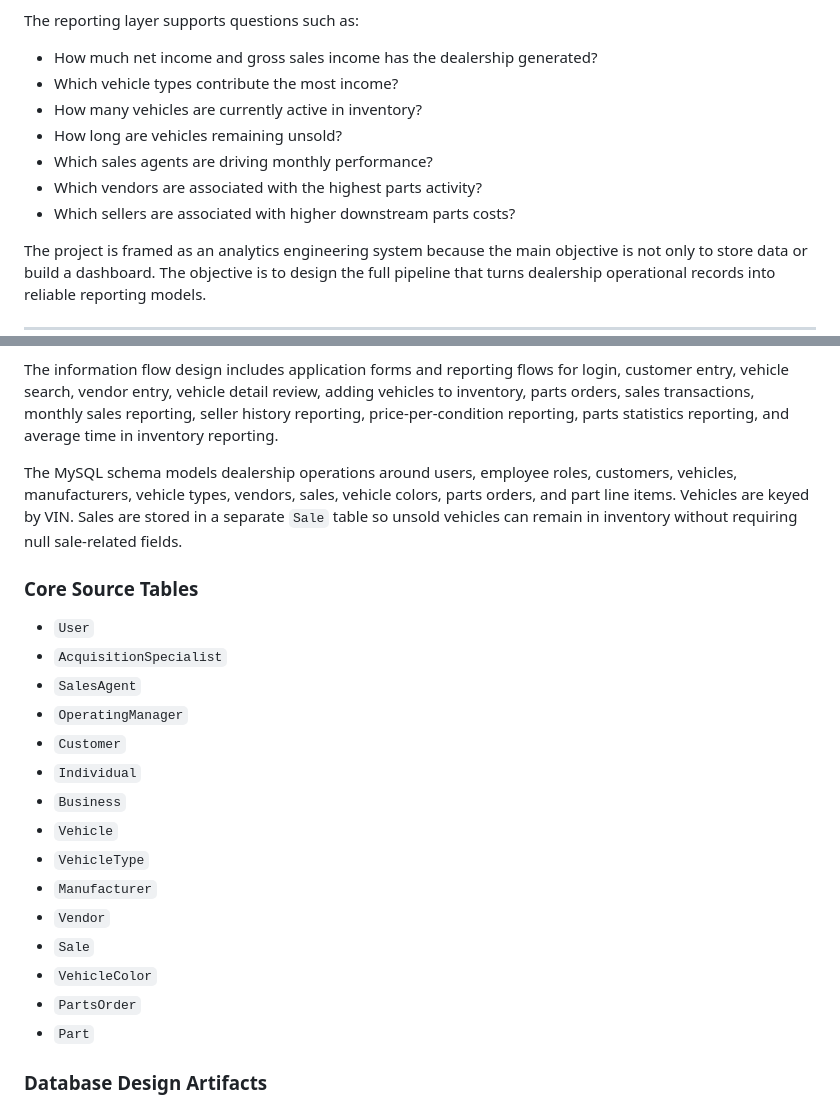
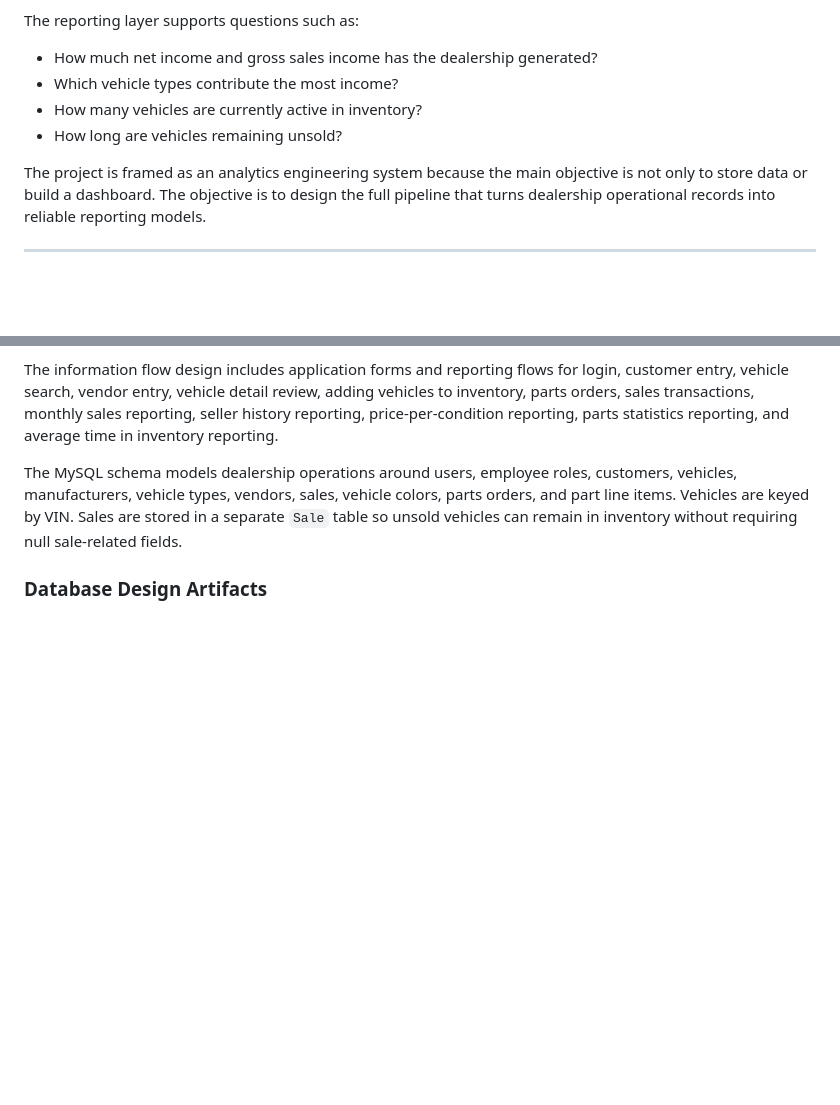
Before and after one commit to CStoerck/Onyx-Auto-Dealership-Analytics-Platform, a Markdown page: README.md, 2 parts joined by grey strips. Drawn GitHub-style; blank space fills up the shorter version.

Commit message:
Update README to streamline content
Removed unnecessary questions and core source tables from the README.

```diff
--- a/README.md
+++ b/README.md
@@ -51,9 +51,6 @@ The reporting layer supports questions such as:
 - Which vehicle types contribute the most income?
 - How many vehicles are currently active in inventory?
 - How long are vehicles remaining unsold?
-- Which sales agents are driving monthly performance?
-- Which vendors are associated with the highest parts activity?
-- Which sellers are associated with higher downstream parts costs?
 
 The project is framed as an analytics engineering system because the main objective is not only to store data or build a dashboard. The objective is to design the full pipeline that turns dealership operational records into reliable reporting models.
 
@@ -66,24 +63,6 @@ The source system is a PHP dealership application backed by a MySQL transactiona
 The information flow design includes application forms and reporting flows for login, customer entry, vehicle search, vendor entry, vehicle detail review, adding vehicles to inventory, parts orders, sales transactions, monthly sales reporting, seller history reporting, price-per-condition reporting, parts statistics reporting, and average time in inventory reporting.
 
 The MySQL schema models dealership operations around users, employee roles, customers, vehicles, manufacturers, vehicle types, vendors, sales, vehicle colors, parts orders, and part line items. Vehicles are keyed by VIN. Sales are stored in a separate `Sale` table so unsold vehicles can remain in inventory without requiring null sale-related fields.
-
-### Core Source Tables
-
-- `User`
-- `AcquisitionSpecialist`
-- `SalesAgent`
-- `OperatingManager`
-- `Customer`
-- `Individual`
-- `Business`
-- `Vehicle`
-- `VehicleType`
-- `Manufacturer`
-- `Vendor`
-- `Sale`
-- `VehicleColor`
-- `PartsOrder`
-- `Part`
 
 ### Database Design Artifacts
 
```
